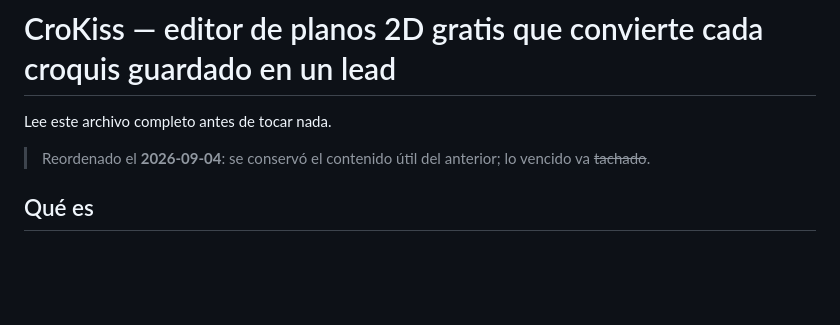
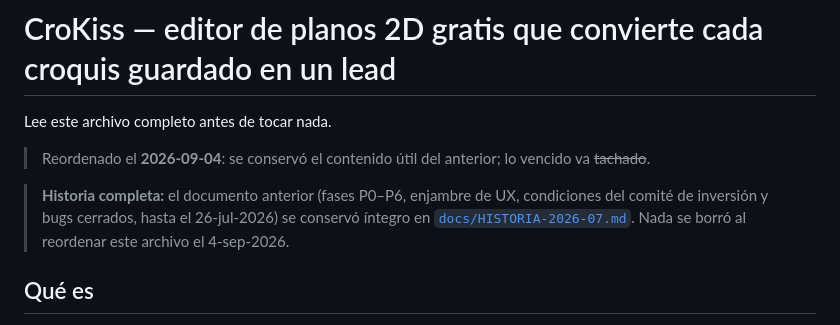
Before and after one commit to yodesarrollomx/crokiss, a Markdown page: CLAUDE.md, the part around the change. Rendered like a GitHub page; blank space fills up the shorter version.

Commit message:
Rescate: la historia del documento anterior no se borra, se conserva en docs/HISTORIA-2026-07.md
Co-Authored-By: Claude Opus 5 <noreply@anthropic.com>

```diff
--- a/CLAUDE.md
+++ b/CLAUDE.md
@@ -3,6 +3,9 @@
 Lee este archivo completo antes de tocar nada.
 
 > Reordenado el **2026-09-04**: se conservó el contenido útil del anterior; lo vencido va ~~tachado~~.
+
+
+> **Historia completa:** el documento anterior (fases P0–P6, enjambre de UX, condiciones del comité de inversión y bugs cerrados, hasta el 26-jul-2026) se conservó íntegro en [`docs/HISTORIA-2026-07.md`](docs/HISTORIA-2026-07.md). Nada se borró al reordenar este archivo el 4-sep-2026.
 
 ## Qué es
 
```
Also changed, not shown: docs/HISTORIA-2026-07.md (added, +315 -0 lines).
